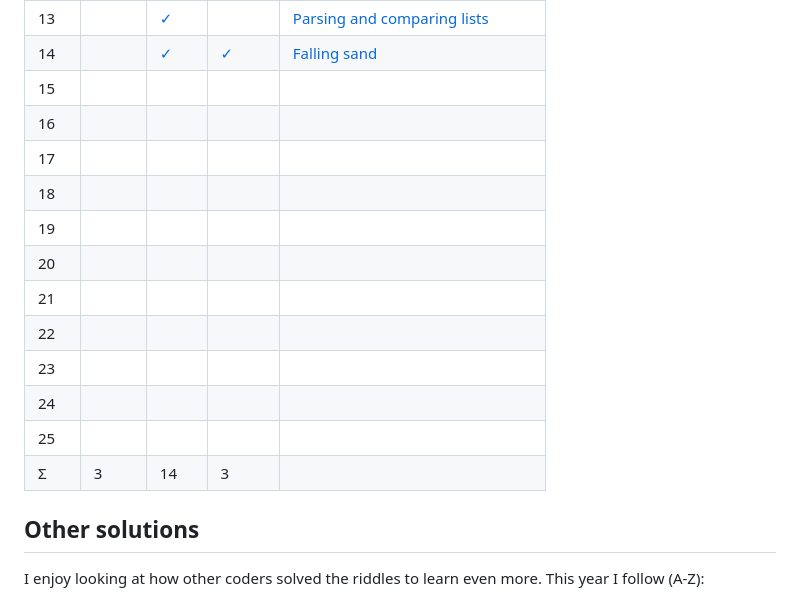
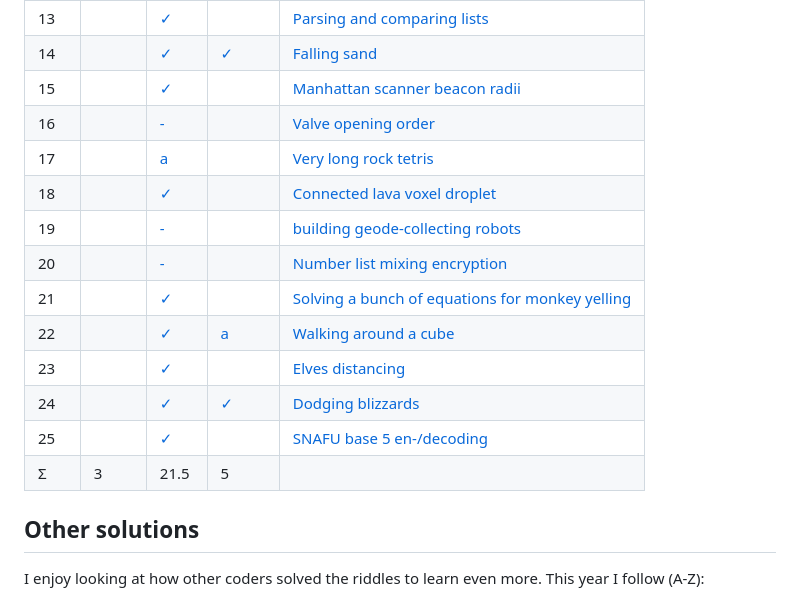
Before and after one commit to bxt/adventofcode, a Markdown page: 2022/README.md, the part around the change printed below. Rendered like a GitHub page.

Commit message:
docs(2022): bring readme up to date

```diff
--- a/2022/README.md
+++ b/2022/README.md
@@ -42,18 +42,18 @@ Day | Deno        | Rust        | Visual     | Description
 12  |             | [✓][rust12] |            | [Shortest path into a hill][aoc12]
 13  |             | [✓][rust13] |            | [Parsing and comparing lists][aoc13]
 14  |             | [✓][rust14] | [✓][vis14] | [Falling sand][aoc14]
-15  |             |             |            |
-16  |             |             |            |
-17  |             |             |            |
-18  |             |             |            |
-19  |             |             |            |
-20  |             |             |            |
-21  |             |             |            |
-22  |             |             |            |
-23  |             |             |            |
-24  |             |             |            |
-25  |             |             |            |
-Σ   |           3 |          14 |          3 |
+15  |             | [✓][rust15] |            | [Manhattan scanner beacon radii][aoc15]
+16  |             | [-][rust16] |            | [Valve opening order][aoc16]
+17  |             | [a][rust17] |            | [Very long rock tetris][aoc17]
+18  |             | [✓][rust18] |            | [Connected lava voxel droplet][aoc18]
+19  |             | [-][rust19] |            | [building geode-collecting robots][aoc19]
+20  |             | [-][rust20] |            | [Number list mixing encryption][aoc20]
+21  |             | [✓][rust21] |            | [Solving a bunch of equations for monkey yelling][aoc21]
+22  |             | [✓][rust22] | [a][vis22] | [Walking around a cube][aoc22]
+23  |             | [✓][rust23] |            | [Elves distancing][aoc23]
+24  |             | [✓][rust24] | [✓][vis24] | [Dodging blizzards][aoc24]
+25  |             | [✓][rust25] |            | [SNAFU base 5 en-/decoding][aoc25]
+Σ   |           3 |        21.5 |          5 |
 
 Other solutions
 ---------------
```
Also changed, not shown: other parts of 2022/README.md (+13 -0 lines).
